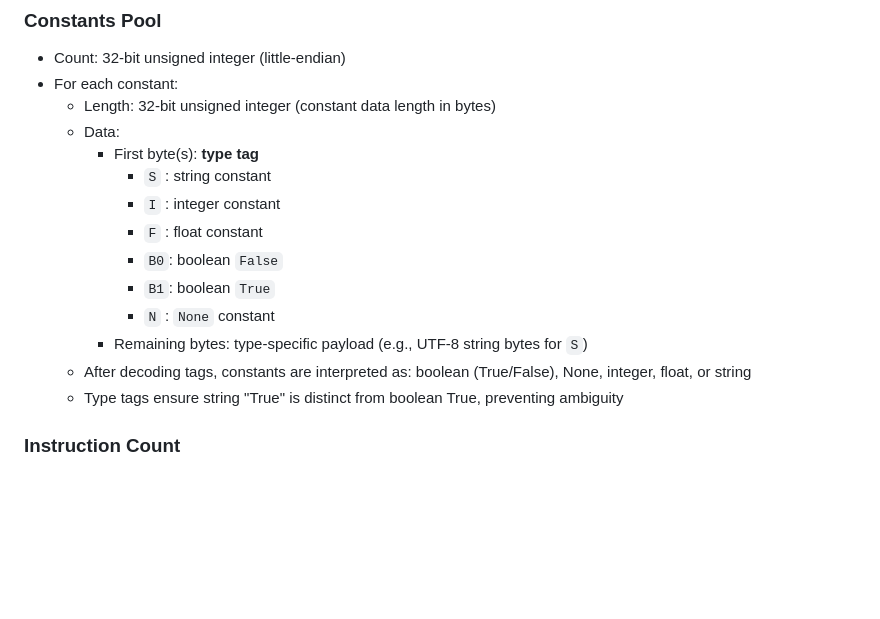
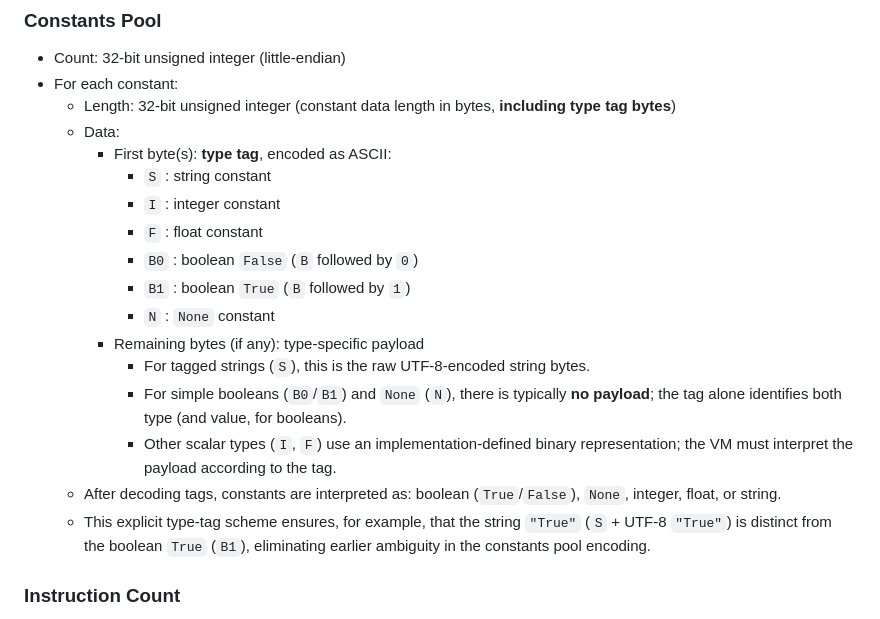
Before and after one commit to Adahandles/Syntari, a Markdown page: BYTECODE_FORMAT.md, the part around the change. Rendered like a GitHub page; blank space fills up the shorter version.

Commit message:
Update BYTECODE_FORMAT.md
Co-authored-by: Copilot <175728472+Copilot@users.noreply.github.com>

```diff
--- a/BYTECODE_FORMAT.md
+++ b/BYTECODE_FORMAT.md
@@ -19,18 +19,21 @@ Syntari compiles source files (.syn) into bytecode (.sbc) for execution by the S
 ### Constants Pool
 - Count: 32-bit unsigned integer (little-endian)
 - For each constant:
-  - Length: 32-bit unsigned integer (constant data length in bytes)
+  - Length: 32-bit unsigned integer (constant data length in bytes, **including type tag bytes**)
   - Data:
-    - First byte(s): **type tag**
-      - `S` : string constant
-      - `I` : integer constant
-      - `F` : float constant
-      - `B0`: boolean `False`
-      - `B1`: boolean `True`
-      - `N` : `None` constant
-    - Remaining bytes: type-specific payload (e.g., UTF-8 string bytes for `S`)
-  - After decoding tags, constants are interpreted as: boolean (True/False), None, integer, float, or string
-  - Type tags ensure string "True" is distinct from boolean True, preventing ambiguity
+    - First byte(s): **type tag**, encoded as ASCII:
+      - `S`   : string constant
+      - `I`   : integer constant
+      - `F`   : float constant
+      - `B0`  : boolean `False` (`B` followed by `0`)
+      - `B1`  : boolean `True`  (`B` followed by `1`)
+      - `N`   : `None` constant
+    - Remaining bytes (if any): type-specific payload
+      - For tagged strings (`S`), this is the raw UTF-8-encoded string bytes.
+      - For simple booleans (`B0`/`B1`) and `None` (`N`), there is typically **no payload**; the tag alone identifies both type (and value, for booleans).
+      - Other scalar types (`I`, `F`) use an implementation-defined binary representation; the VM must interpret the payload according to the tag.
+  - After decoding tags, constants are interpreted as: boolean (`True`/`False`), `None`, integer, float, or string.
+  - This explicit type-tag scheme ensures, for example, that the string `"True"` (`S` + UTF-8 `"True"`) is distinct from the boolean `True` (`B1`), eliminating earlier ambiguity in the constants pool encoding.
 
 ### Instruction Count
 - Count: 32-bit unsigned integer (number of instructions in source)
```
